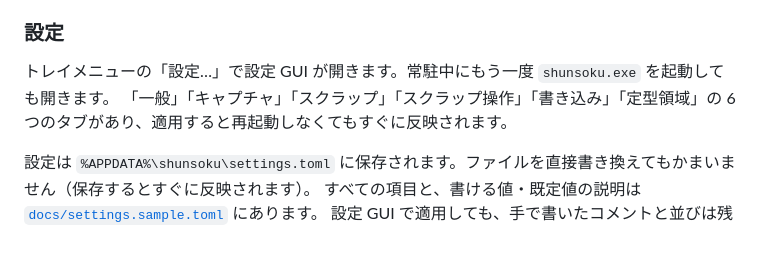
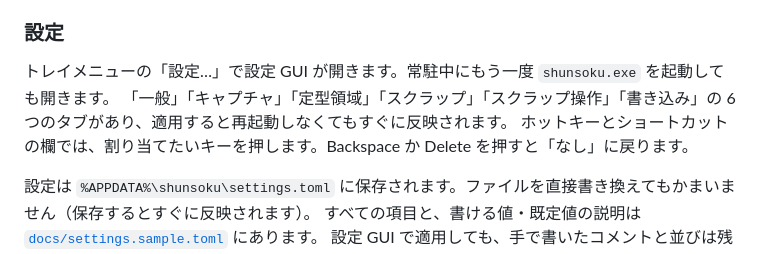
Before and after one commit to wchoco/shunsoku, a Markdown page: README.md, the part around the change. Rendered like a GitHub page.

Commit message:
docs: README のタブの並びを画面に合わせ、キーの欄の消し方と M5 の手で確かめる項目を足す

```diff
--- a/README.md
+++ b/README.md
@@ -31,7 +31,8 @@ zip の中身は `shunsoku.exe`（本体）、`shunsoku-cli.exe`（CLI）、`REA
 ### 設定
 
 トレイメニューの「設定…」で設定 GUI が開きます。常駐中にもう一度 `shunsoku.exe` を起動しても開きます。
-「一般」「キャプチャ」「スクラップ」「スクラップ操作」「書き込み」「定型領域」の 6 つのタブがあり、適用すると再起動しなくてもすぐに反映されます。
+「一般」「キャプチャ」「定型領域」「スクラップ」「スクラップ操作」「書き込み」の 6 つのタブがあり、適用すると再起動しなくてもすぐに反映されます。
+ホットキーとショートカットの欄では、割り当てたいキーを押します。Backspace か Delete を押すと「なし」に戻ります。
 
 設定は `%APPDATA%\shunsoku\settings.toml` に保存されます。ファイルを直接書き換えてもかまいません（保存するとすぐに反映されます）。
 すべての項目と、書ける値・既定値の説明は [`docs/settings.sample.toml`](docs/settings.sample.toml) にあります。
```
Also changed, not shown: docs/manual-checks.md (+5 -2 lines).
